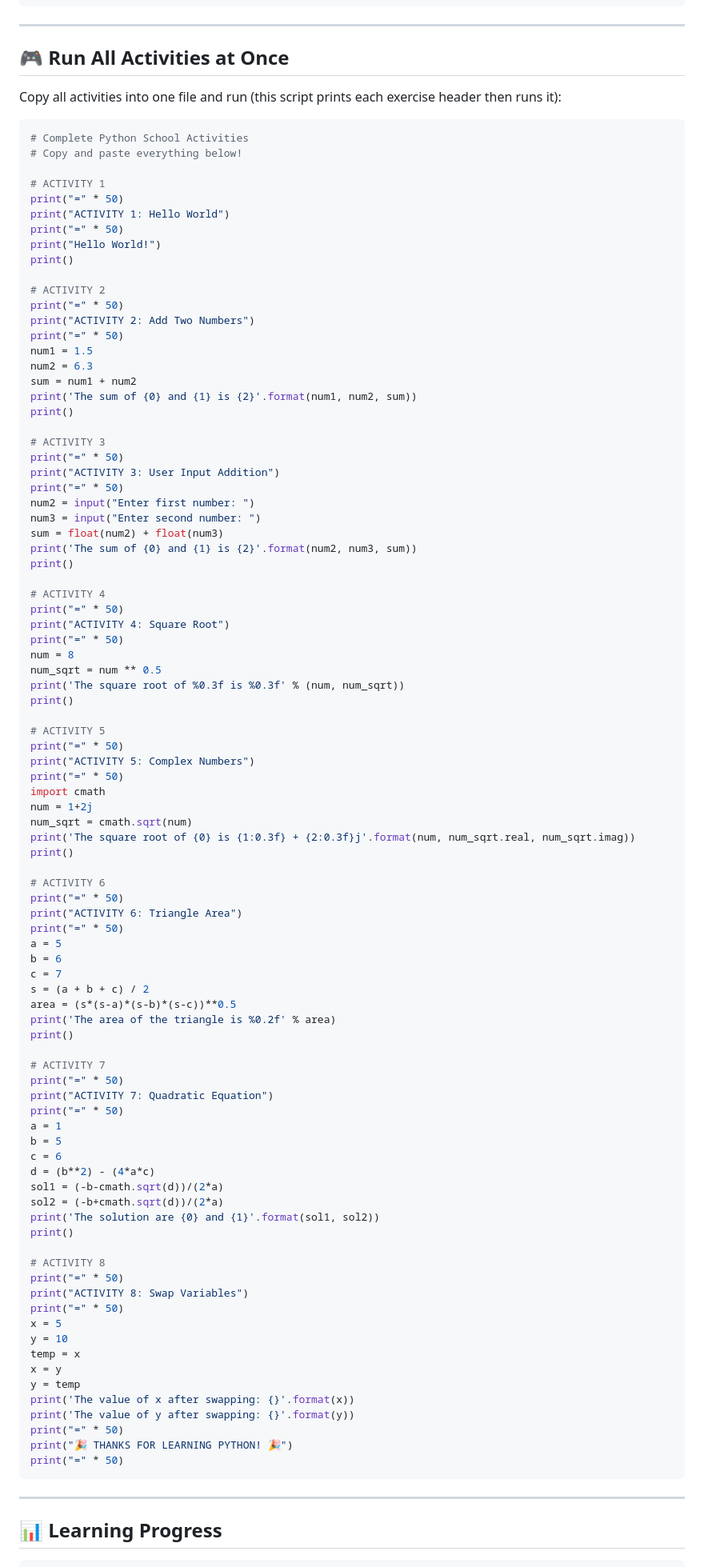
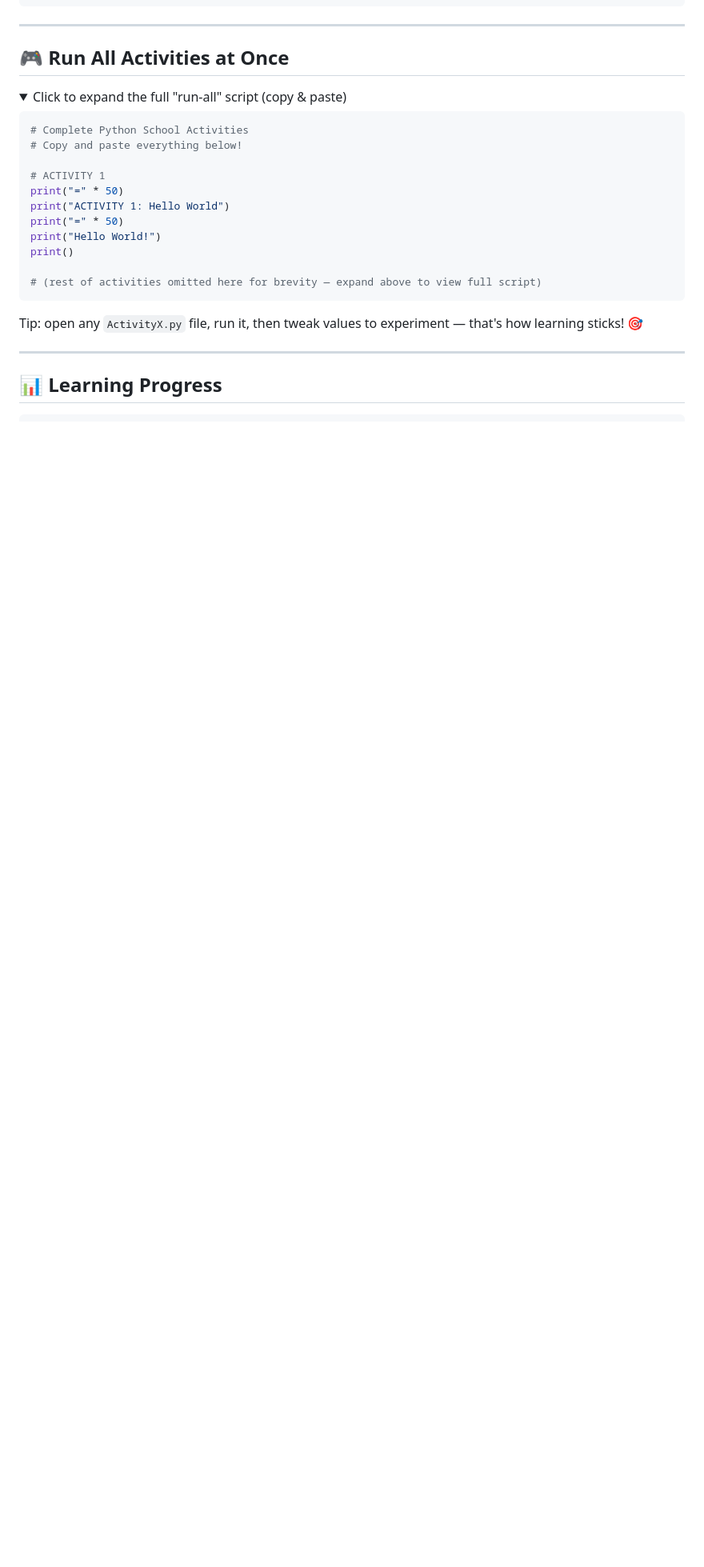
Before and after one commit to LikeNmuFF/Pytivities, a Markdown page: README.md, the part around one of its changes. Shown at 80% size. Drawn GitHub-style; folded sections open; blank space fills up the shorter version.

Commit message:
update readme v3

````diff
--- a/README.md
+++ b/README.md
@@ -189,7 +204,8 @@ The value of y after swapping: 5
 
 ## 🎮 Run All Activities at Once
 
-Copy all activities into one file and run (this script prints each exercise header then runs it):
+<details>
+<summary>Click to expand the full "run-all" script (copy & paste)</summary>
 
 ```python
 # Complete Python School Activities
@@ -202,85 +218,12 @@ print("=" * 50)
 print("Hello World!")
 print()
 
-# ACTIVITY 2
-print("=" * 50)
-print("ACTIVITY 2: Add Two Numbers")
-print("=" * 50)
-num1 = 1.5
-num2 = 6.3
-sum = num1 + num2
-print('The sum of {0} and {1} is {2}'.format(num1, num2, sum))
-print()
+# (rest of activities omitted here for brevity — expand above to view full script)
+```
 
-# ACTIVITY 3
-print("=" * 50)
-print("ACTIVITY 3: User Input Addition")
-print("=" * 50)
-num2 = input("Enter first number: ")
-num3 = input("Enter second number: ")
-sum = float(num2) + float(num3)
-print('The sum of {0} and {1} is {2}'.format(num2, num3, sum))
-print()
+</details>
 
-# ACTIVITY 4
-print("=" * 50)
-print("ACTIVITY 4: Square Root")
-print("=" * 50)
-num = 8
-num_sqrt = num ** 0.5
-print('The square root of %0.3f is %0.3f' % (num, num_sqrt))
-print()
-
-# ACTIVITY 5
-print("=" * 50)
-print("ACTIVITY 5: Complex Numbers")
-print("=" * 50)
-import cmath
-num = 1+2j
-num_sqrt = cmath.sqrt(num)
-print('The square root of {0} is {1:0.3f} + {2:0.3f}j'.format(num, num_sqrt.real, num_sqrt.imag))
-print()
-
-# ACTIVITY 6
-print("=" * 50)
-print("ACTIVITY 6: Triangle Area")
-print("=" * 50)
-a = 5
-b = 6
-c = 7
-s = (a + b + c) / 2
-area = (s*(s-a)*(s-b)*(s-c))**0.5
-print('The area of the triangle is %0.2f' % area)
-print()
-
-# ACTIVITY 7
-print("=" * 50)
-print("ACTIVITY 7: Quadratic Equation")
-print("=" * 50)
-a = 1
-b = 5
-c = 6
-d = (b**2) - (4*a*c)
-sol1 = (-b-cmath.sqrt(d))/(2*a)
-sol2 = (-b+cmath.sqrt(d))/(2*a)
-print('The solution are {0} and {1}'.format(sol1, sol2))
-print()
-
-# ACTIVITY 8
-print("=" * 50)
-print("ACTIVITY 8: Swap Variables")
-print("=" * 50)
-x = 5
-y = 10
-temp = x
-x = y
-y = temp
-print('The value of x after swapping: {}'.format(x))
-print('The value of y after swapping: {}'.format(y))
-print("=" * 50)
-print("🎉 THANKS FOR LEARNING PYTHON! 🎉")
-print("=" * 50)
-```
+Tip: open any `ActivityX.py` file, run it, then tweak values to experiment — that's how learning sticks! 🎯
 
 ---
 
````
Also changed, not shown: other parts of README.md (+16 -1 lines).
